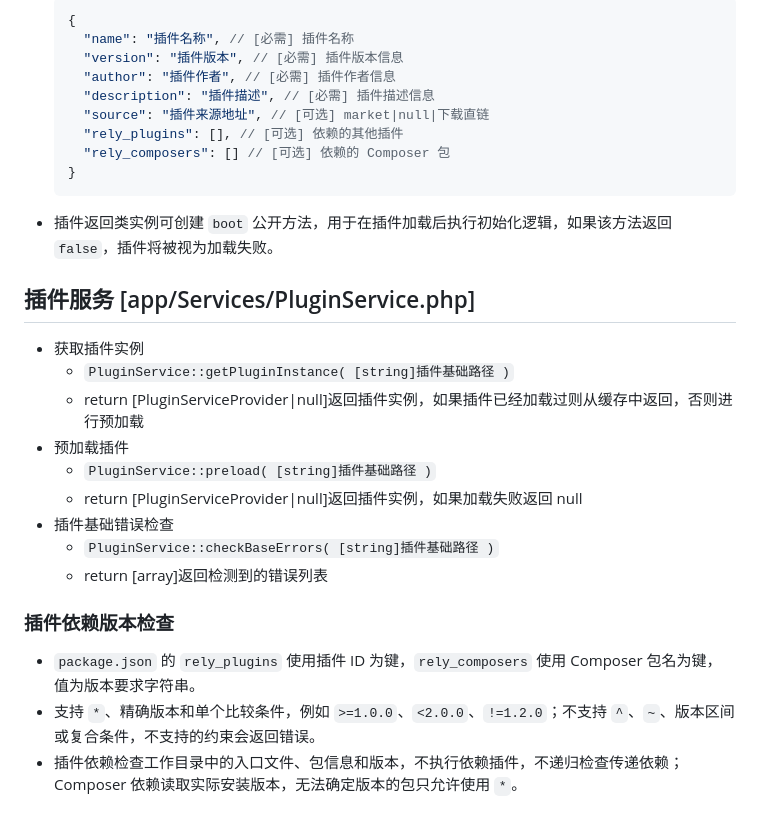
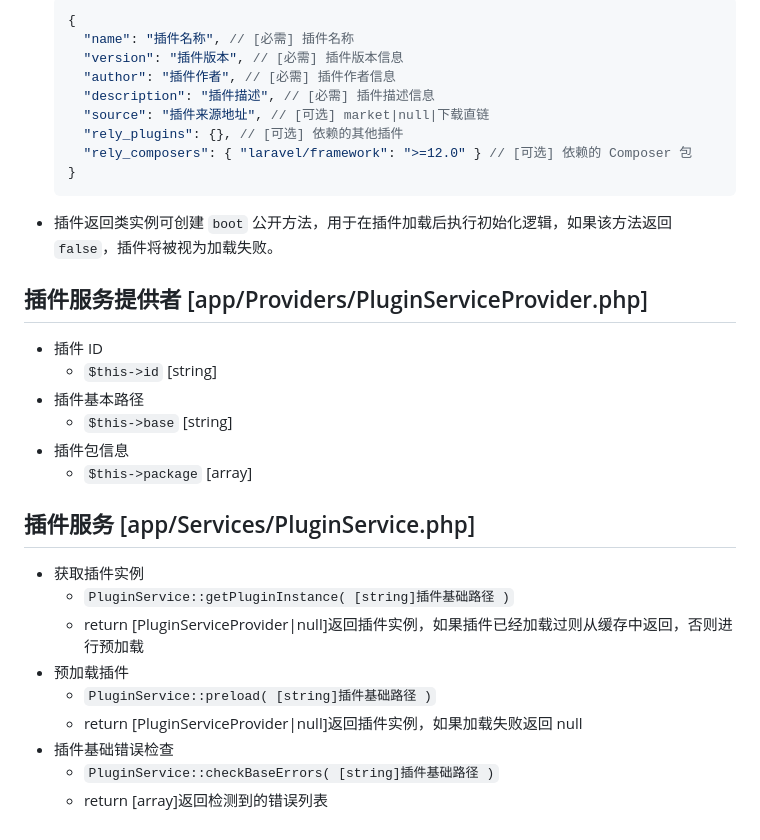
Before and after one commit to LinnBenson/LarExtend, a Markdown page: README.md, the part around the change. GitHub-like rendering.

Commit message:
更新项目

````diff
--- a/README.md
+++ b/README.md
@@ -121,11 +121,19 @@ location / {
     "author": "插件作者", // [必需] 插件作者信息
     "description": "插件描述", // [必需] 插件描述信息
     "source": "插件来源地址", // [可选] market|null|下载直链
-    "rely_plugins": [], // [可选] 依赖的其他插件
-    "rely_composers": [] // [可选] 依赖的 Composer 包
+    "rely_plugins": {}, // [可选] 依赖的其他插件
+    "rely_composers": { "laravel/framework": ">=12.0" } // [可选] 依赖的 Composer 包
   }
   ```
 - 插件返回类实例可创建 `boot` 公开方法，用于在插件加载后执行初始化逻辑，如果该方法返回 `false`，插件将被视为加载失败。
+
+## 插件服务提供者 [app/Providers/PluginServiceProvider.php]
+- 插件 ID
+  - `$this->id` [string]
+- 插件基本路径
+  - `$this->base` [string]
+- 插件包信息
+  - `$this->package` [array]
 
 ## 插件服务 [app/Services/PluginService.php]
 - 获取插件实例
@@ -137,7 +145,3 @@ location / {
 - 插件基础错误检查
   - `PluginService::checkBaseErrors( [string]插件基础路径 )`
   - return [array]返回检测到的错误列表
-### 插件依赖版本检查
-- `package.json` 的 `rely_plugins` 使用插件 ID 为键，`rely_composers` 使用 Composer 包名为键，值为版本要求字符串。
-- 支持 `*`、精确版本和单个比较条件，例如 `>=1.0.0`、`<2.0.0`、`!=1.2.0`；不支持 `^`、`~`、版本区间或复合条件，不支持的约束会返回错误。
-- 插件依赖检查工作目录中的入口文件、包信息和版本，不执行依赖插件，不递归检查传递依赖；Composer 依赖读取实际安装版本，无法确定版本的包只允许使用 `*`。
````
